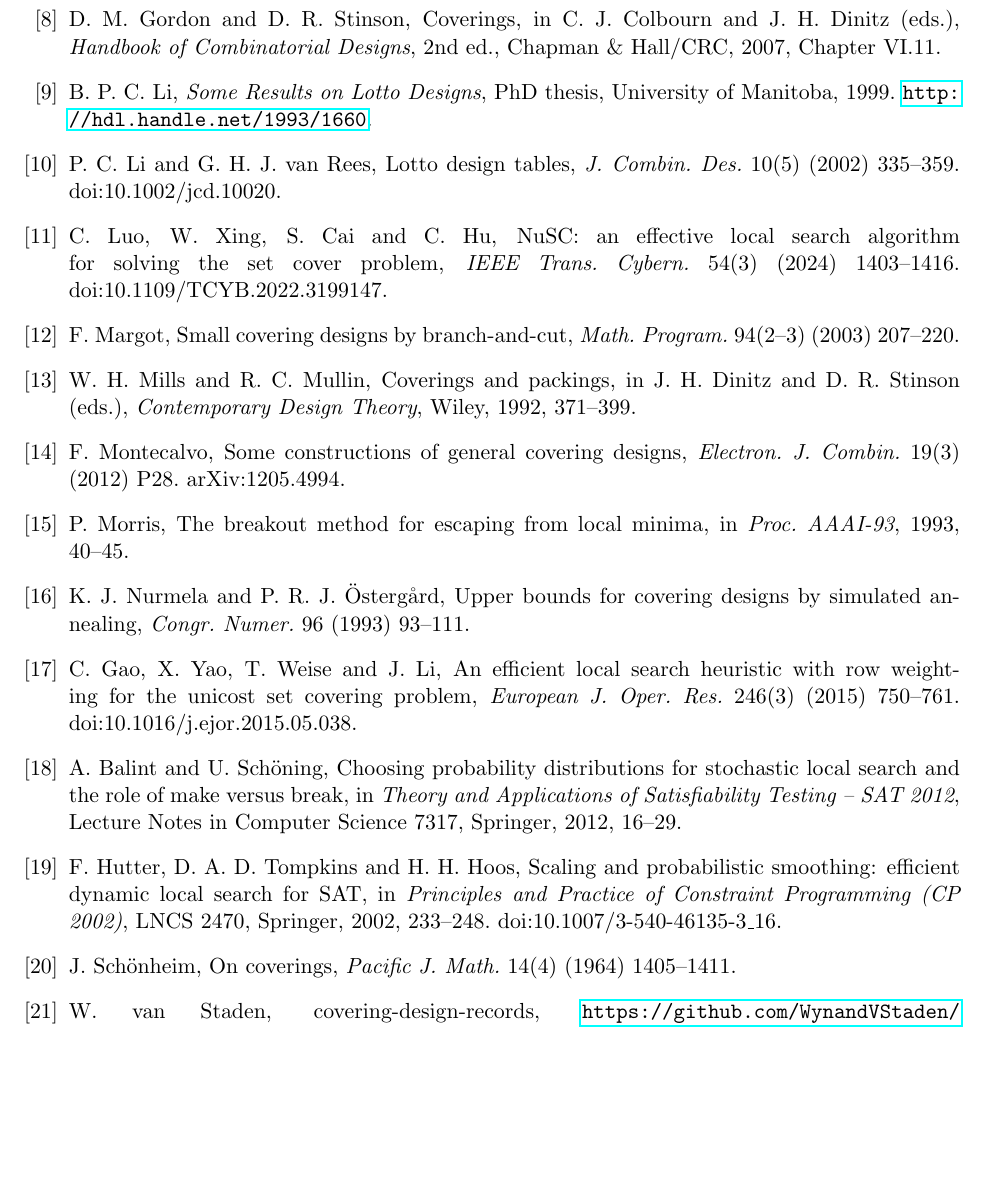
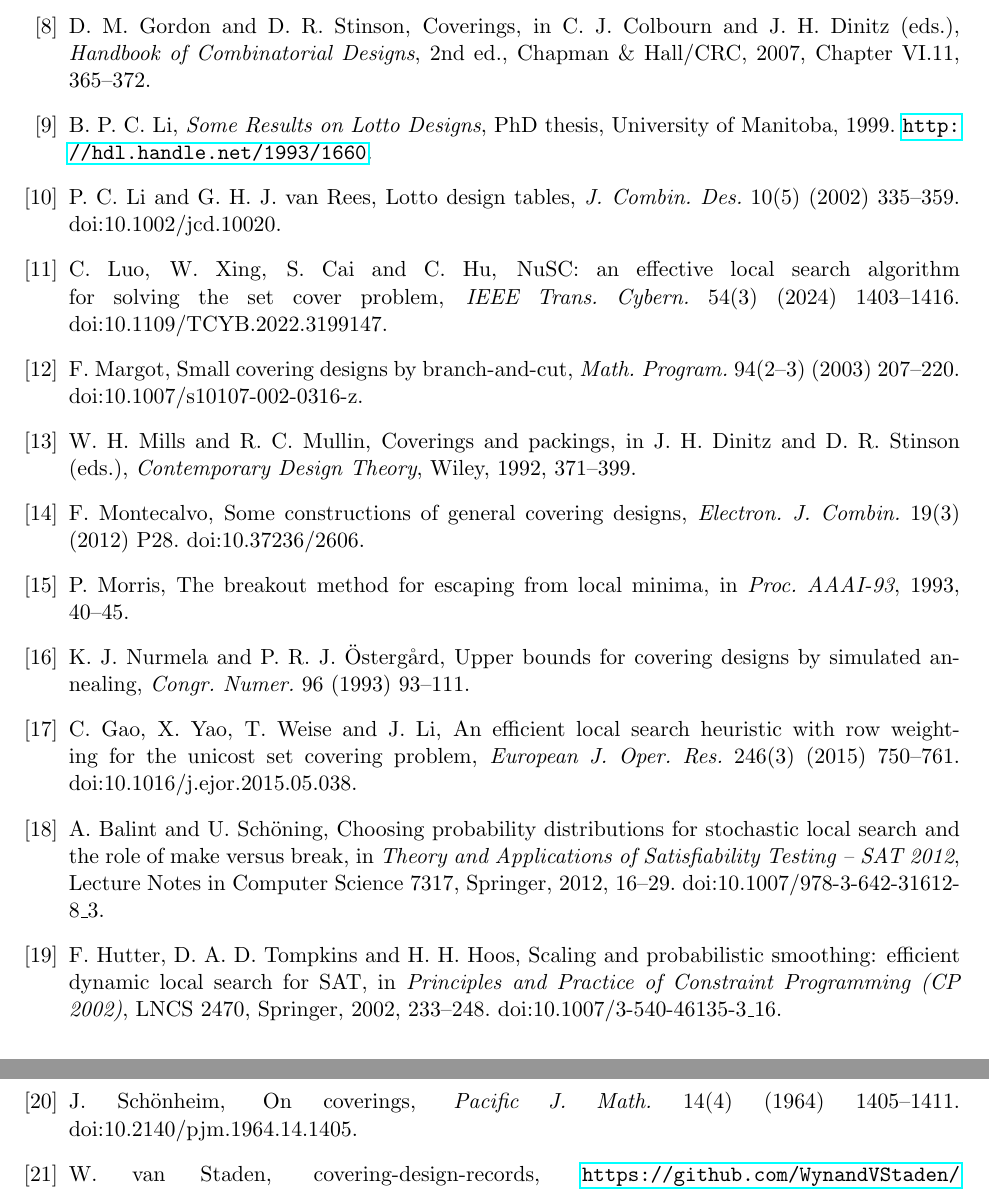
Before and after one commit to WynandVStaden/covering-design-records, a LaTeX paper (paper/wls_coverings.tex): part of page 16 of 16 before the commit and two parts of pages 16 and 17 of 17 after it, the two joined at a grey line, cut so that both start at the same text, the shorter picture padded with empty space. Compiled offline with pdfLaTeX.

Commit message:
Paper: keep the Appendix A table under its heading; add missing DOIs and Handbook pages
Co-Authored-By: Claude Opus 5.5 <noreply@anthropic.com>

```diff
--- a/paper/wls_coverings.tex
+++ b/paper/wls_coverings.tex
@@ -2,6 +2,7 @@
 \usepackage[margin=1in]{geometry}
 \usepackage{amsmath,amssymb,amsthm}
 \usepackage{booktabs}
+\usepackage{float}
 \usepackage{hyperref}
 
 \newtheorem{lemma}{Lemma}
@@ -757,7 +762,7 @@ $C_\lambda(v,k,t,m)$, \emph{J. Combin. Des.} 12(5) (2004) 362--380.
 doi:10.5281/zenodo.19735294. See also \url{https://dmgordon.org/covering-designs/}.
 
 \bibitem{gordonstinson2007} D.~M. Gordon and D.~R. Stinson, Coverings, in C.~J. Colbourn and J.~H. Dinitz (eds.),
-\emph{Handbook of Combinatorial Designs}, 2nd ed., Chapman \& Hall/CRC, 2007, Chapter VI.11.
+\emph{Handbook of Combinatorial Designs}, 2nd ed., Chapman \& Hall/CRC, 2007, Chapter VI.11, 365--372.
 
 \bibitem{li1999} B.~P.~C. Li, \emph{Some Results on Lotto Designs}, PhD thesis, University of Manitoba, 1999.
 \url{http://hdl.handle.net/1993/1660}.
@@ -769,13 +774,13 @@ doi:10.5281/zenodo.19735294. See also \url{https://dmgordon.org/covering-designs
 cover problem, \emph{IEEE Trans. Cybern.} 54(3) (2024) 1403--1416. doi:10.1109/TCYB.2022.3199147.
 
 \bibitem{margot2003} F.~Margot, Small covering designs by branch-and-cut, \emph{Math. Program.} 94(2--3) (2003)
-207--220.
+207--220. doi:10.1007/s10107-002-0316-z.
 
 \bibitem{millsmullin1992} W.~H. Mills and R.~C. Mullin, Coverings and packings, in J.~H. Dinitz and D.~R. Stinson
 (eds.), \emph{Contemporary Design Theory}, Wiley, 1992, 371--399.
 
 \bibitem{montecalvo2012} F.~Montecalvo, Some constructions of general covering designs, \emph{Electron. J. Combin.}
-19(3) (2012) P28. arXiv:1205.4994.
+19(3) (2012) P28. doi:10.37236/2606.
 
 \bibitem{morris1993} P.~Morris, The breakout method for escaping from local minima, in \emph{Proc. AAAI-93}, 1993,
 40--45.
@@ -789,13 +794,13 @@ doi:10.1016/j.ejor.2015.05.038.
 
 \bibitem{probsat2012} A.~Balint and U.~Sch\"oning, Choosing probability distributions for stochastic local search and
 the role of make versus break, in \emph{Theory and Applications of Satisfiability Testing -- SAT 2012}, Lecture Notes
-in Computer Science 7317, Springer, 2012, 16--29.
+in Computer Science 7317, Springer, 2012, 16--29. doi:10.1007/978-3-642-31612-8\_3.
 
 \bibitem{saps2002} F.~Hutter, D.~A.~D. Tompkins and H.~H. Hoos, Scaling and probabilistic smoothing: efficient dynamic
 local search for SAT, in \emph{Principles and Practice of Constraint Programming (CP 2002)}, LNCS 2470, Springer,
 2002, 233--248. doi:10.1007/3-540-46135-3\_16.
 
-\bibitem{schonheim1964} J.~Sch\"onheim, On coverings, \emph{Pacific J. Math.} 14(4) (1964) 1405--1411.
+\bibitem{schonheim1964} J.~Sch\"onheim, On coverings, \emph{Pacific J. Math.} 14(4) (1964) 1405--1411. doi:10.2140/pjm.1964.14.1405.
 
 \bibitem{repo} W.~van Staden, covering-design-records,
 \url{https://github.com/WynandVStaden/covering-design-records}.
```
Also changed, not shown: paper/wls_coverings.pdf, paper/wls_coverings.tex (8 more changed lines).
